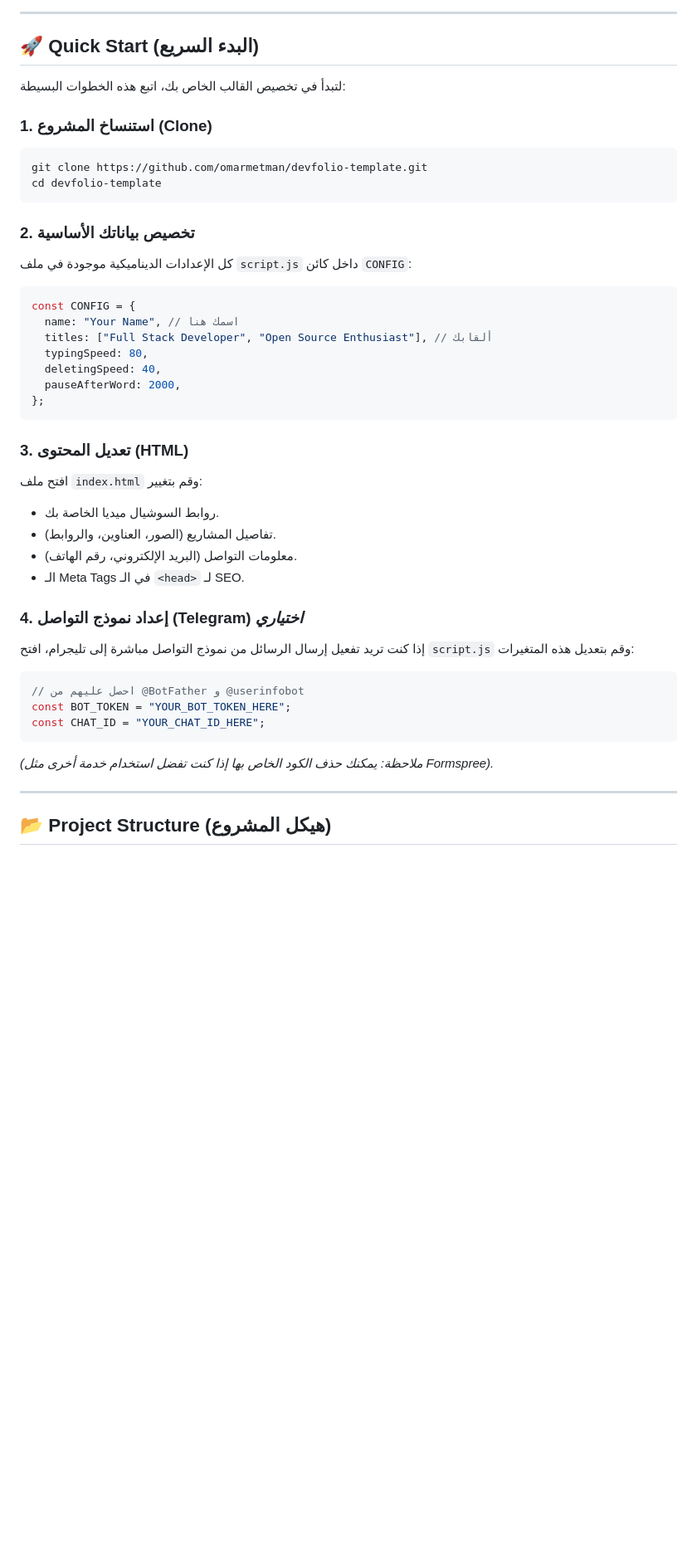
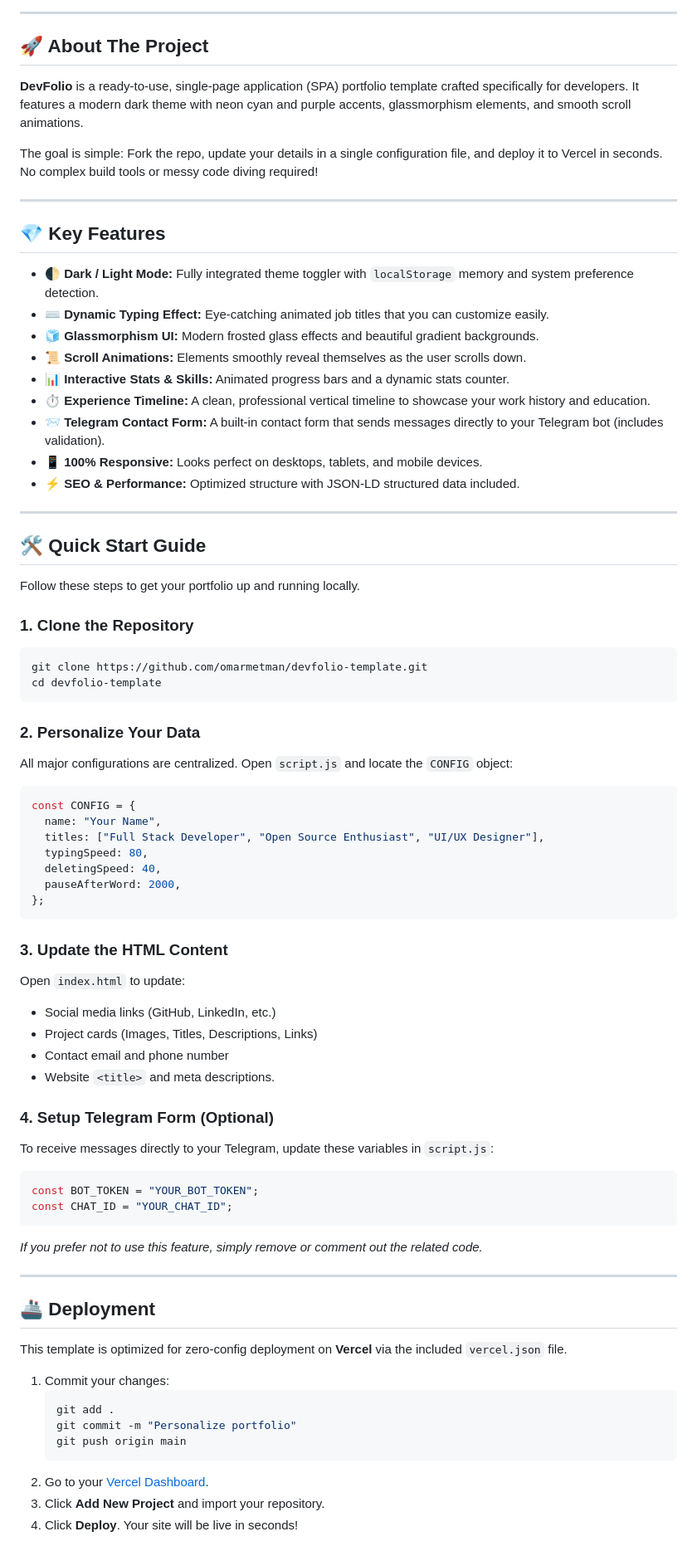
Before and after one commit to omarmetman/devfolio-template, a Markdown page: README.md, the part around one of its changes. Shown at 83% size. Rendered like a GitHub page; blank space fills up the shorter version.

````diff
--- a/README.md
+++ b/README.md
@@ -64,44 +28,78 @@
 
 ---
 
-## 🚀 Quick Start (البدء السريع)
+## 🚀 About The Project
 
-لتبدأ في تخصيص القالب الخاص بك، اتبع هذه الخطوات البسيطة:
+**DevFolio** is a ready-to-use, single-page application (SPA) portfolio template crafted specifically for developers. It features a modern dark theme with neon cyan and purple accents, glassmorphism elements, and smooth scroll animations.
 
-### 1. استنساخ المشروع (Clone)
+The goal is simple: Fork the repo, update your details in a single configuration file, and deploy it to Vercel in seconds. No complex build tools or messy code diving required!
+
+---
+
+## 💎 Key Features
+
+- 🌓 **Dark / Light Mode:** Fully integrated theme toggler with `localStorage` memory and system preference detection.
+- ⌨️ **Dynamic Typing Effect:** Eye-catching animated job titles that you can customize easily.
+- 🧊 **Glassmorphism UI:** Modern frosted glass effects and beautiful gradient backgrounds.
+- 📜 **Scroll Animations:** Elements smoothly reveal themselves as the user scrolls down.
+- 📊 **Interactive Stats & Skills:** Animated progress bars and a dynamic stats counter.
+- ⏱️ **Experience Timeline:** A clean, professional vertical timeline to showcase your work history and education.
+- 📨 **Telegram Contact Form:** A built-in contact form that sends messages directly to your Telegram bot (includes validation).
+- 📱 **100% Responsive:** Looks perfect on desktops, tablets, and mobile devices.
+- ⚡ **SEO & Performance:** Optimized structure with JSON-LD structured data included.
+
+---
+
+## 🛠️ Quick Start Guide
+
+Follow these steps to get your portfolio up and running locally.
+
+### 1. Clone the Repository
 ```bash
 git clone https://github.com/omarmetman/devfolio-template.git
 cd devfolio-template
 ```
 
-### 2. تخصيص بياناتك الأساسية
-كل الإعدادات الديناميكية موجودة في ملف `script.js` داخل كائن `CONFIG`:
+### 2. Personalize Your Data
+All major configurations are centralized. Open `script.js` and locate the `CONFIG` object:
 ```javascript
 const CONFIG = {
-  name: "Your Name", // اسمك هنا
-  titles: ["Full Stack Developer", "Open Source Enthusiast"], // ألقابك
+  name: "Your Name",
+  titles: ["Full Stack Developer", "Open Source Enthusiast", "UI/UX Designer"],
   typingSpeed: 80,
   deletingSpeed: 40,
   pauseAfterWord: 2000,
 };
 ```
 
-### 3. تعديل المحتوى (HTML)
-افتح ملف `index.html` وقم بتغيير:
-- روابط السوشيال ميديا الخاصة بك.
-- تفاصيل المشاريع (الصور، العناوين، والروابط).
-- معلومات التواصل (البريد الإلكتروني، رقم الهاتف).
-- الـ Meta Tags في الـ `<head>` لـ SEO.
+### 3. Update the HTML Content
+Open `index.html` to update:
+- Social media links (GitHub, LinkedIn, etc.)
+- Project cards (Images, Titles, Descriptions, Links)
+- Contact email and phone number
+- Website `<title>` and meta descriptions.
 
-### 4. إعداد نموذج التواصل (Telegram) *اختياري*
-إذا كنت تريد تفعيل إرسال الرسائل من نموذج التواصل مباشرة إلى تليجرام، افتح `script.js` وقم بتعديل هذه المتغيرات:
+### 4. Setup Telegram Form (Optional)
+To receive messages directly to your Telegram, update these variables in `script.js`:
 ```javascript
-// احصل عليهم من @BotFather و @userinfobot
-const BOT_TOKEN = "YOUR_BOT_TOKEN_HERE";
-const CHAT_ID = "YOUR_CHAT_ID_HERE";
+const BOT_TOKEN = "YOUR_BOT_TOKEN";
+const CHAT_ID = "YOUR_CHAT_ID";
 ```
-*(ملاحظة: يمكنك حذف الكود الخاص بها إذا كنت تفضل استخدام خدمة أخرى مثل Formspree).*
+*If you prefer not to use this feature, simply remove or comment out the related code.*
 
 ---
 
-## 📂 Project Structure (هيكل المشروع)
+## 🚢 Deployment
+
+This template is optimized for zero-config deployment on **Vercel** via the included `vercel.json` file.
+
+1. Commit your changes:
+   ```bash
+   git add .
+   git commit -m "Personalize portfolio"
+   git push origin main
+   ```
+2. Go to your [Vercel Dashboard](https://vercel.com/dashboard).
+3. Click **Add New Project** and import your repository.
+4. Click **Deploy**. Your site will be live in seconds!
+
````
Also changed, not shown: other parts of README.md (+36 -78 lines).
